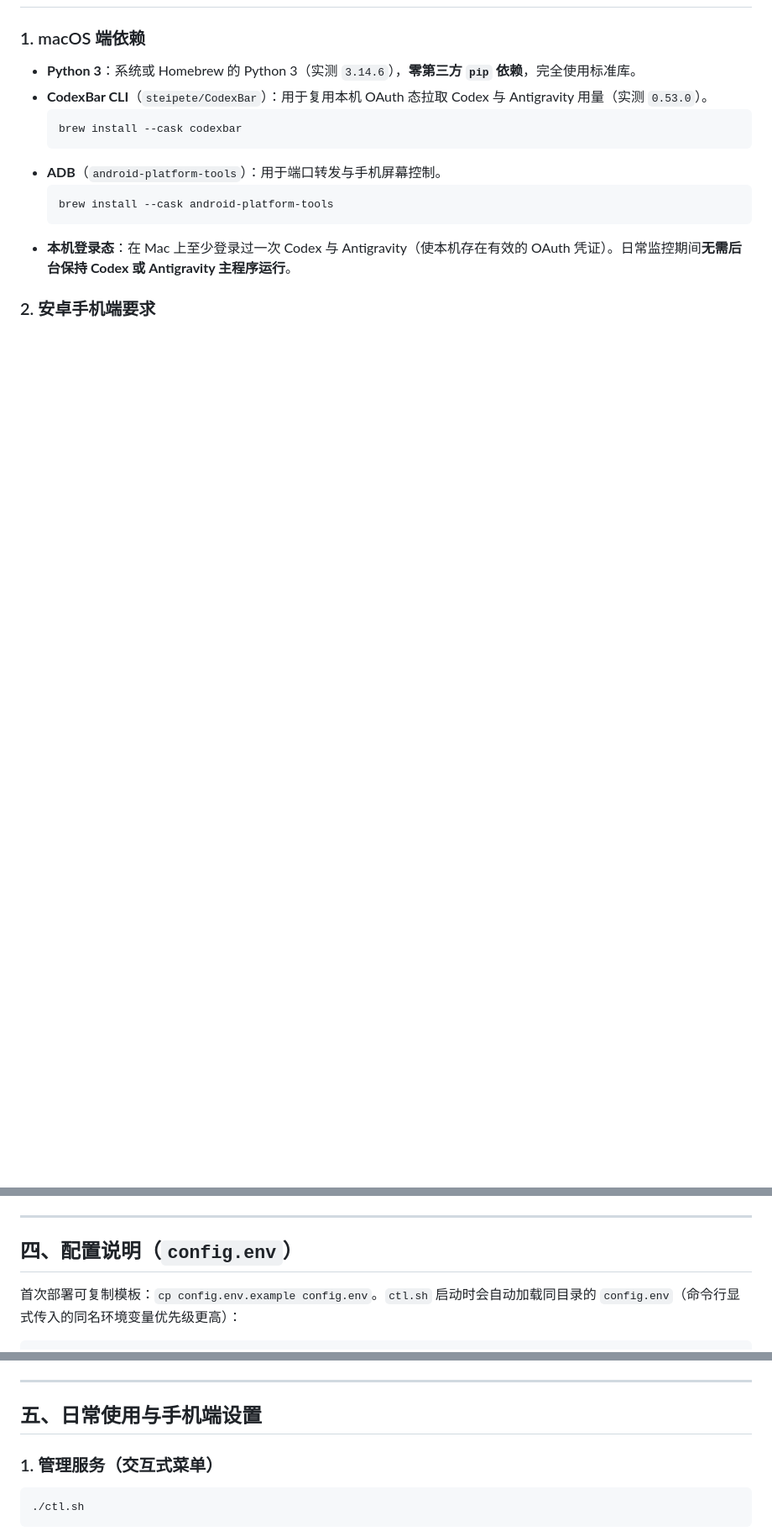
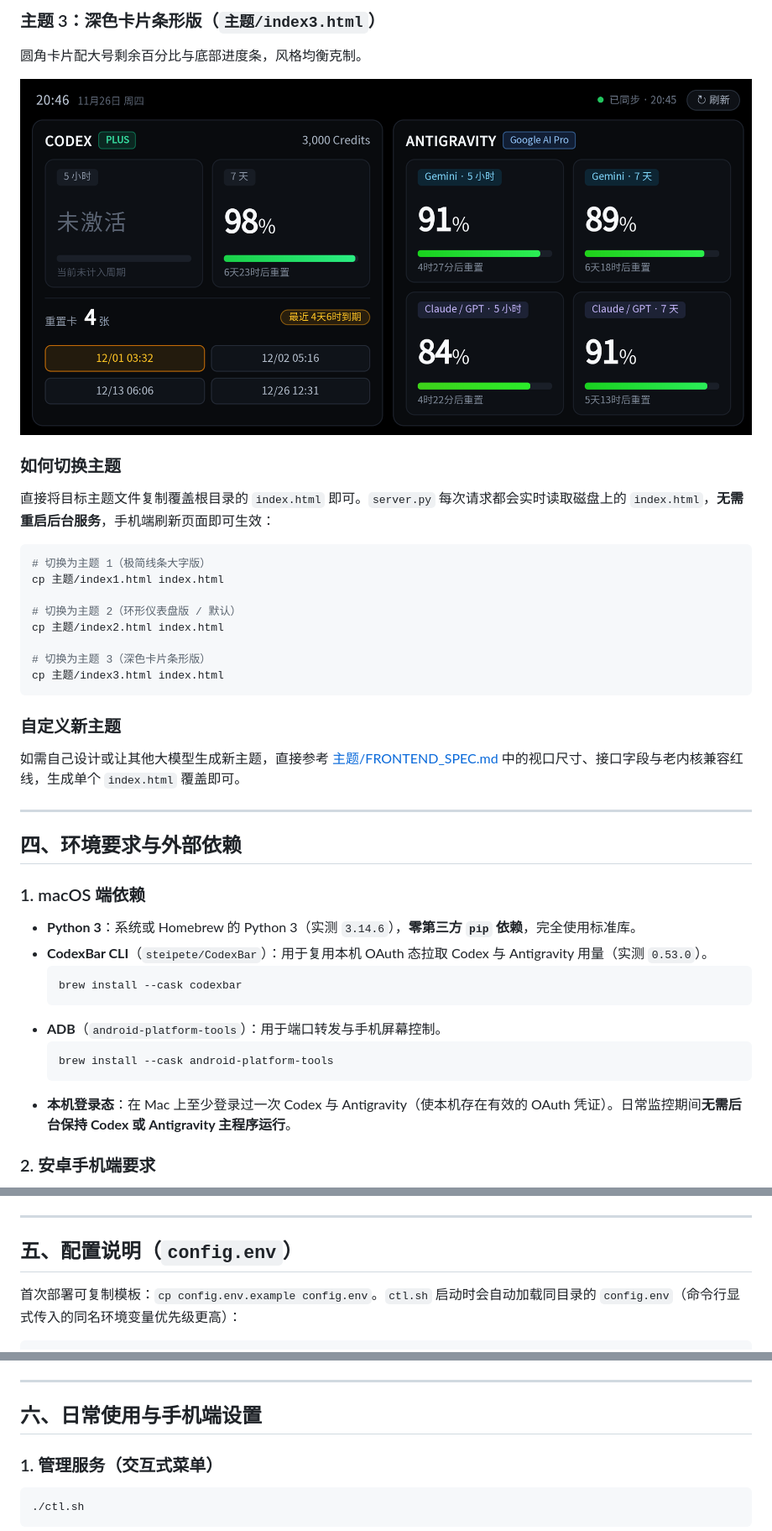
Before and after one commit to owocao/ai-quota-display, a Markdown page: README.md, 3 parts joined by grey strips. Shown at 84% size. GitHub-like rendering; pictures changed too: 主题/html3.png (added); blank space fills up the shorter version.

````diff
--- a/README.md
+++ b/README.md
@@ -51,3 +65,28 @@
+### 主题 3：深色卡片条形版（`主题/index3.html`）
+圆角卡片配大号剩余百分比与底部进度条，风格均衡克制。
+
+![主题 3 预览](主题/html3.png)
+
+### 如何切换主题
+直接将目标主题文件复制覆盖根目录的 `index.html` 即可。`server.py` 每次请求都会实时读取磁盘上的 `index.html`，**无需重启后台服务**，手机端刷新页面即可生效：
+
+```bash
+# 切换为主题 1（极简线条大字版）
+cp 主题/index1.html index.html
+
+# 切换为主题 2（环形仪表盘版 / 默认）
+cp 主题/index2.html index.html
+
+# 切换为主题 3（深色卡片条形版）
+cp 主题/index3.html index.html
+```
+
+### 自定义新主题
+如需自己设计或让其他大模型生成新主题，直接参考 [主题/FRONTEND_SPEC.md](主题/FRONTEND_SPEC.md) 中的视口尺寸、接口字段与老内核兼容红线，生成单个 `index.html` 覆盖即可。
+
+---
+
+## 四、环境要求与外部依赖
 
 ### 1. macOS 端依赖
 - **Python 3**：系统或 Homebrew 的 Python 3（实测 `3.14.6`），**零第三方 `pip` 依赖**，完全使用标准库。
@@ -68,7 +107,7 @@
 
 ---
 
-## 四、配置说明（`config.env`）
+## 五、配置说明（`config.env`）
 
 首次部署可复制模板：`cp config.env.example config.env`。`ctl.sh` 启动时会自动加载同目录的 `config.env`（命令行显式传入的同名环境变量优先级更高）：
 
@@ -85,7 +124,7 @@ ADB_WIRELESS_TARGET=192.168.x.x:5555
 
 ---
 
-## 五、日常使用与手机端设置
+## 六、日常使用与手机端设置
 
 ### 1. 管理服务（交互式菜单）
 ```bash
````
Also changed, not shown: other parts of README.md (+19 -5 lines), 主题/FRONTEND_SPEC.md (added, +107 -0 lines), 主题/index2.png (added), 5 other files.
